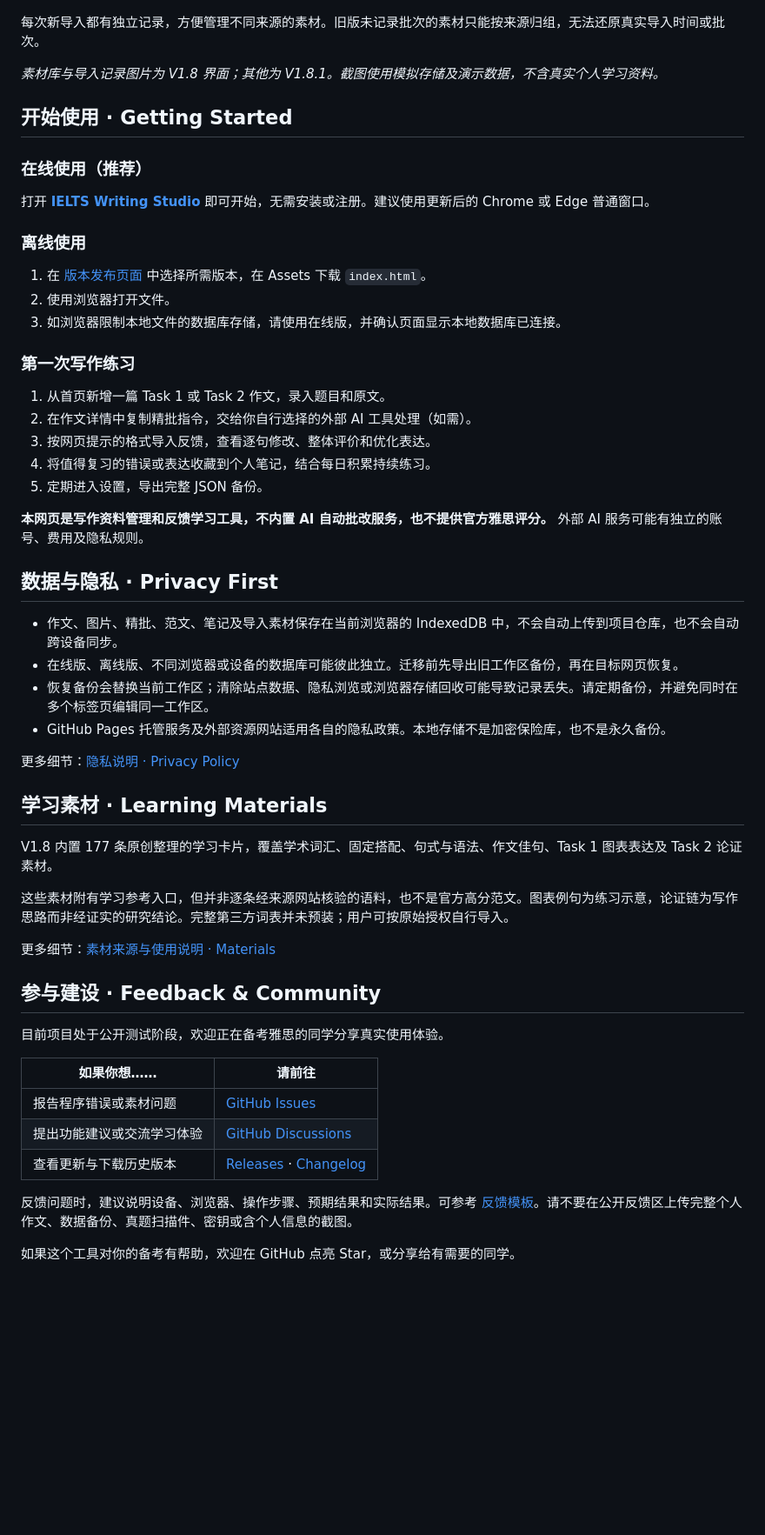
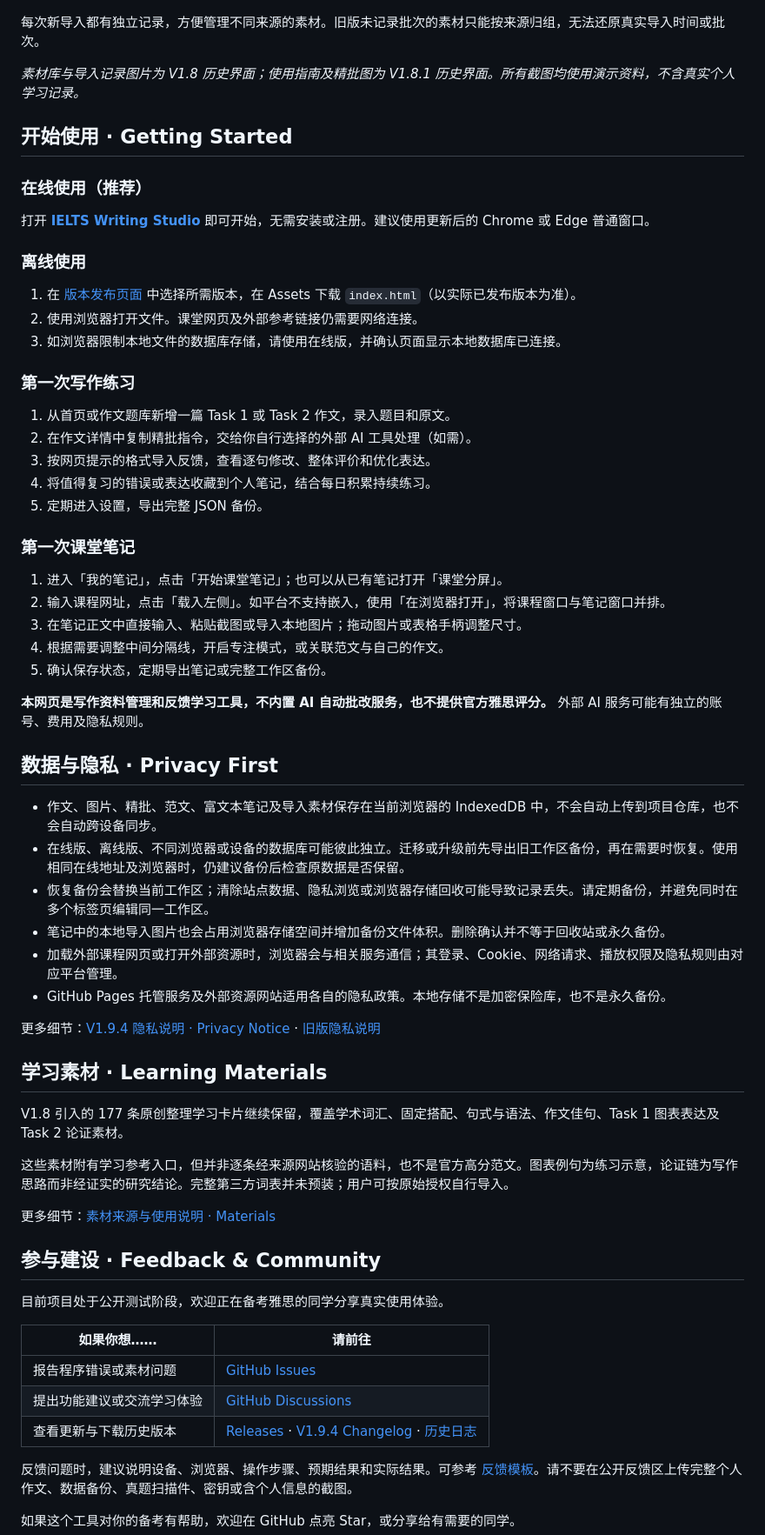
Before and after one commit to 2b9zmbnpsh-afk/ielts-writing-studio, a Markdown page: README.md, the part around one of its changes. Shown at 87% size. Rendered like a GitHub page; blank space fills up the shorter version.

```diff
--- a/README.md
+++ b/README.md
@@ -66,7 +119,7 @@ A free, local-first workspace for IELTS Academic writing practice and language l
 
 每次新导入都有独立记录，方便管理不同来源的素材。旧版未记录批次的素材只能按来源归组，无法还原真实导入时间或批次。
 
-*素材库与导入记录图片为 V1.8 界面；其他为 V1.8.1。截图使用模拟存储及演示数据，不含真实个人学习资料。*
+*素材库与导入记录图片为 V1.8 历史界面；使用指南及精批图为 V1.8.1 历史界面。所有截图均使用演示资料，不含真实个人学习记录。*
 
 ## 开始使用 · Getting Started
 
@@ -76,32 +129,42 @@ A free, local-first workspace for IELTS Academic writing practice and language l
 
 ### 离线使用
 
-1. 在 [版本发布页面](https://github.com/2b9zmbnpsh-afk/ielts-writing-studio/releases) 中选择所需版本，在 Assets 下载 `index.html`。
-2. 使用浏览器打开文件。
+1. 在 [版本发布页面](https://github.com/2b9zmbnpsh-afk/ielts-writing-studio/releases) 中选择所需版本，在 Assets 下载 `index.html`（以实际已发布版本为准）。
+2. 使用浏览器打开文件。课堂网页及外部参考链接仍需要网络连接。
 3. 如浏览器限制本地文件的数据库存储，请使用在线版，并确认页面显示本地数据库已连接。
 
 ### 第一次写作练习
 
-1. 从首页新增一篇 Task 1 或 Task 2 作文，录入题目和原文。
+1. 从首页或作文题库新增一篇 Task 1 或 Task 2 作文，录入题目和原文。
 2. 在作文详情中复制精批指令，交给你自行选择的外部 AI 工具处理（如需）。
 3. 按网页提示的格式导入反馈，查看逐句修改、整体评价和优化表达。
 4. 将值得复习的错误或表达收藏到个人笔记，结合每日积累持续练习。
 5. 定期进入设置，导出完整 JSON 备份。
 
+### 第一次课堂笔记
+
+1. 进入「我的笔记」，点击「开始课堂笔记」；也可以从已有笔记打开「课堂分屏」。
+2. 输入课程网址，点击「载入左侧」。如平台不支持嵌入，使用「在浏览器打开」，将课程窗口与笔记窗口并排。
+3. 在笔记正文中直接输入、粘贴截图或导入本地图片；拖动图片或表格手柄调整尺寸。
+4. 根据需要调整中间分隔线，开启专注模式，或关联范文与自己的作文。
+5. 确认保存状态，定期导出笔记或完整工作区备份。
+
 **本网页是写作资料管理和反馈学习工具，不内置 AI 自动批改服务，也不提供官方雅思评分。** 外部 AI 服务可能有独立的账号、费用及隐私规则。
 
 ## 数据与隐私 · Privacy First
 
-- 作文、图片、精批、范文、笔记及导入素材保存在当前浏览器的 IndexedDB 中，不会自动上传到项目仓库，也不会自动跨设备同步。
-- 在线版、离线版、不同浏览器或设备的数据库可能彼此独立。迁移前先导出旧工作区备份，再在目标网页恢复。
+- 作文、图片、精批、范文、富文本笔记及导入素材保存在当前浏览器的 IndexedDB 中，不会自动上传到项目仓库，也不会自动跨设备同步。
+- 在线版、离线版、不同浏览器或设备的数据库可能彼此独立。迁移或升级前先导出旧工作区备份，再在需要时恢复。使用相同在线地址及浏览器时，仍建议备份后检查原数据是否保留。
 - 恢复备份会替换当前工作区；清除站点数据、隐私浏览或浏览器存储回收可能导致记录丢失。请定期备份，并避免同时在多个标签页编辑同一工作区。
+- 笔记中的本地导入图片也会占用浏览器存储空间并增加备份文件体积。删除确认并不等于回收站或永久备份。
+- 加载外部课程网页或打开外部资源时，浏览器会与相关服务通信；其登录、Cookie、网络请求、播放权限及隐私规则由对应平台管理。
 - GitHub Pages 托管服务及外部资源网站适用各自的隐私政策。本地存储不是加密保险库，也不是永久备份。
 
-更多细节：[隐私说明 · Privacy Policy](PRIVACY.md)
+更多细节：[V1.9.4 隐私说明 · Privacy Notice](PRIVACY-v1.9.4.md) · [旧版隐私说明](PRIVACY.md)
 
 ## 学习素材 · Learning Materials
 
-V1.8 内置 177 条原创整理的学习卡片，覆盖学术词汇、固定搭配、句式与语法、作文佳句、Task 1 图表表达及 Task 2 论证素材。
+V1.8 引入的 177 条原创整理学习卡片继续保留，覆盖学术词汇、固定搭配、句式与语法、作文佳句、Task 1 图表表达及 Task 2 论证素材。
 
 这些素材附有学习参考入口，但并非逐条经来源网站核验的语料，也不是官方高分范文。图表例句为练习示意，论证链为写作思路而非经证实的研究结论。完整第三方词表并未预装；用户可按原始授权自行导入。
 
@@ -115,7 +178,7 @@ V1.8 内置 177 条原创整理的学习卡片，覆盖学术词汇、固定搭
 | --- | --- |
 | 报告程序错误或素材问题 | [GitHub Issues](https://github.com/2b9zmbnpsh-afk/ielts-writing-studio/issues) |
 | 提出功能建议或交流学习体验 | [GitHub Discussions](https://github.com/2b9zmbnpsh-afk/ielts-writing-studio/discussions) |
-| 查看更新与下载历史版本 | [Releases](https://github.com/2b9zmbnpsh-afk/ielts-writing-studio/releases) · [Changelog](CHANGELOG.md) |
+| 查看更新与下载历史版本 | [Releases](https://github.com/2b9zmbnpsh-afk/ielts-writing-studio/releases) · [V1.9.4 Changelog](CHANGELOG-v1.9.4.md) · [历史日志](CHANGELOG.md) |
 
 反馈问题时，建议说明设备、浏览器、操作步骤、预期结果和实际结果。可参考 [反馈模板](feedback-example.md)。请不要在公开反馈区上传完整个人作文、数据备份、真题扫描件、密钥或含个人信息的截图。
 
```
Also changed, not shown: other parts of README.md (+69 -14 lines), CHANGELOG-v1.9.4.md (added, +48 -0 lines), PRIVACY-v1.9.4.md (added, +41 -0 lines), preview-v194-classroom.png (added), preview-v194-essays.png (added), preview-v194-home.png (added), preview-v194-models.png (added), preview-v194-notebook.png (added).
